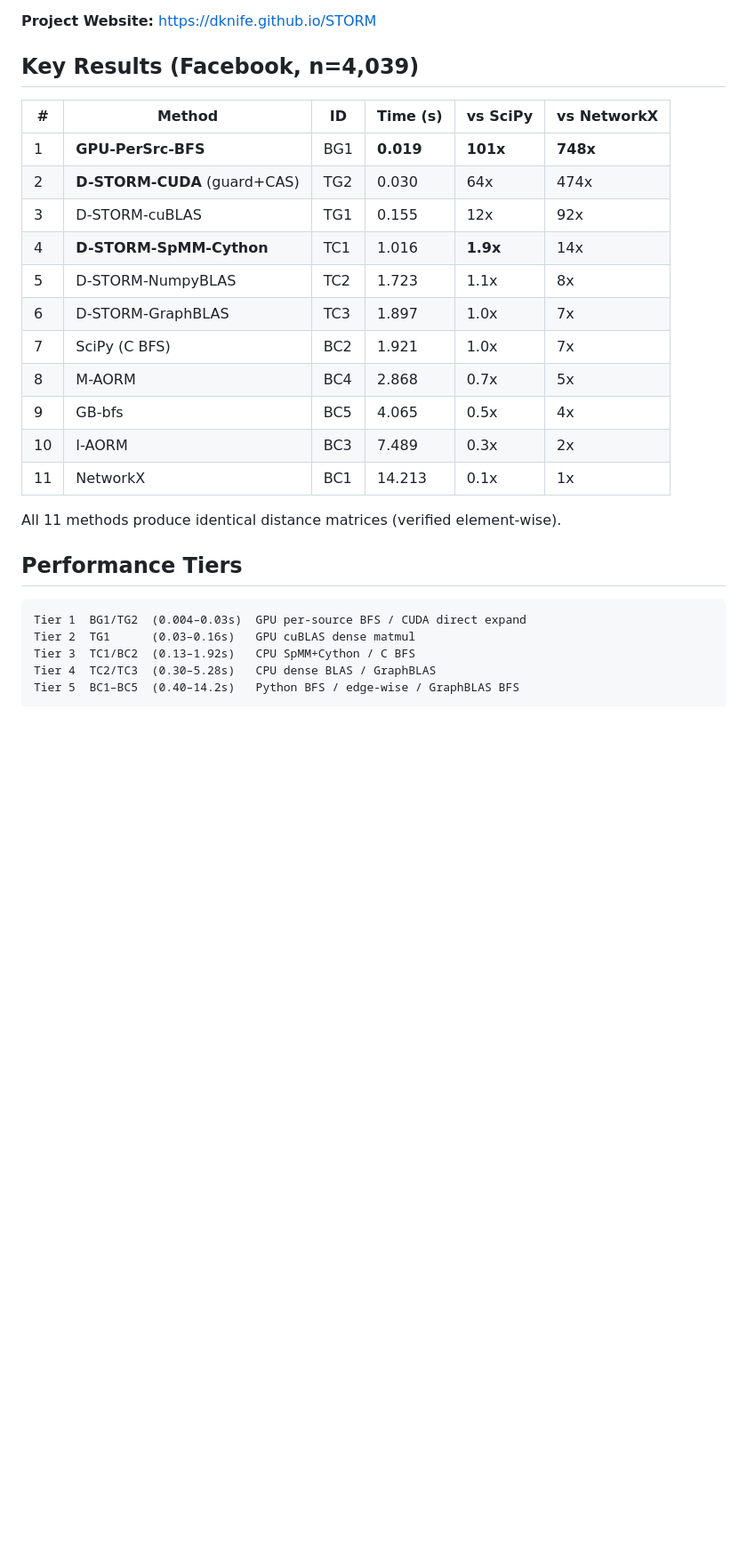
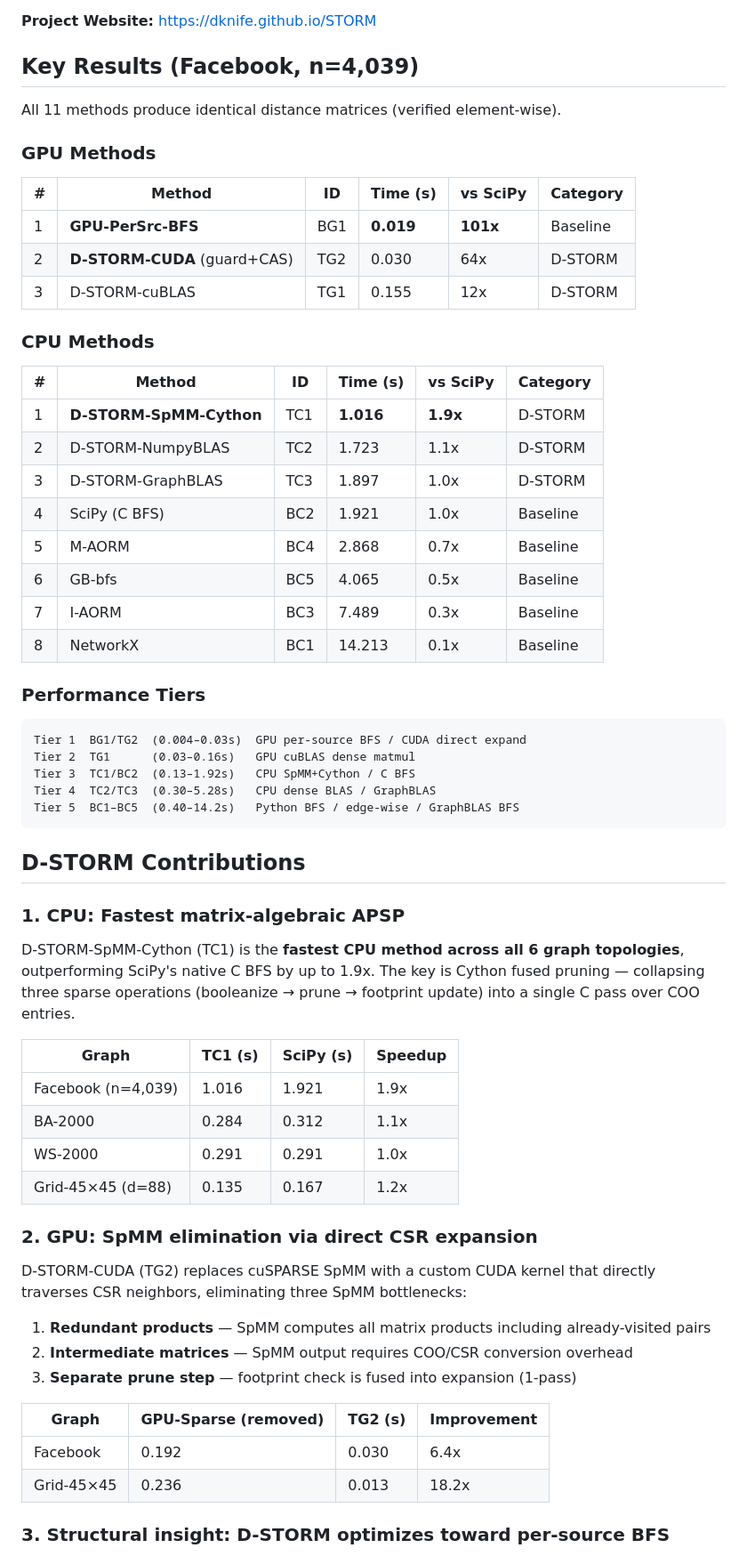
Before and after one commit to dknife/STRATA, a Markdown page: README.md, the part around one of its changes. Shown at 89% size. Drawn GitHub-style; blank space fills up the shorter version.

Commit message:
Update README: split CPU/GPU results, add D-STORM contributions section

````diff
--- a/README.md
+++ b/README.md
@@ -8,23 +8,30 @@ D-STORM extends the [AORM framework](https://ieeexplore.ieee.org/document/942454
 
 ## Key Results (Facebook, n=4,039)
 
-| # | Method | ID | Time (s) | vs SciPy | vs NetworkX |
-|---|--------|----|----------|----------|-------------|
-| 1 | **GPU-PerSrc-BFS** | BG1 | **0.019** | **101x** | **748x** |
-| 2 | **D-STORM-CUDA** (guard+CAS) | TG2 | 0.030 | 64x | 474x |
-| 3 | D-STORM-cuBLAS | TG1 | 0.155 | 12x | 92x |
-| 4 | **D-STORM-SpMM-Cython** | TC1 | 1.016 | **1.9x** | 14x |
-| 5 | D-STORM-NumpyBLAS | TC2 | 1.723 | 1.1x | 8x |
-| 6 | D-STORM-GraphBLAS | TC3 | 1.897 | 1.0x | 7x |
-| 7 | SciPy (C BFS) | BC2 | 1.921 | 1.0x | 7x |
-| 8 | M-AORM | BC4 | 2.868 | 0.7x | 5x |
-| 9 | GB-bfs | BC5 | 4.065 | 0.5x | 4x |
-| 10 | I-AORM | BC3 | 7.489 | 0.3x | 2x |
-| 11 | NetworkX | BC1 | 14.213 | 0.1x | 1x |
-
 All 11 methods produce identical distance matrices (verified element-wise).
 
-## Performance Tiers
+### GPU Methods
+
+| # | Method | ID | Time (s) | vs SciPy | Category |
+|---|--------|----|----------|----------|----------|
+| 1 | **GPU-PerSrc-BFS** | BG1 | **0.019** | **101x** | Baseline |
+| 2 | **D-STORM-CUDA** (guard+CAS) | TG2 | 0.030 | 64x | D-STORM |
+| 3 | D-STORM-cuBLAS | TG1 | 0.155 | 12x | D-STORM |
+
+### CPU Methods
+
+| # | Method | ID | Time (s) | vs SciPy | Category |
+|---|--------|----|----------|----------|----------|
+| 1 | **D-STORM-SpMM-Cython** | TC1 | **1.016** | **1.9x** | D-STORM |
+| 2 | D-STORM-NumpyBLAS | TC2 | 1.723 | 1.1x | D-STORM |
+| 3 | D-STORM-GraphBLAS | TC3 | 1.897 | 1.0x | D-STORM |
+| 4 | SciPy (C BFS) | BC2 | 1.921 | 1.0x | Baseline |
+| 5 | M-AORM | BC4 | 2.868 | 0.7x | Baseline |
+| 6 | GB-bfs | BC5 | 4.065 | 0.5x | Baseline |
+| 7 | I-AORM | BC3 | 7.489 | 0.3x | Baseline |
+| 8 | NetworkX | BC1 | 14.213 | 0.1x | Baseline |
+
+### Performance Tiers
 
 ```
 Tier 1  BG1/TG2  (0.004–0.03s)  GPU per-source BFS / CUDA direct expand
@@ -33,3 +40,32 @@ Tier 3  TC1/BC2  (0.13–1.92s)   CPU SpMM+Cython / C BFS
 Tier 4  TC2/TC3  (0.30–5.28s)   CPU dense BLAS / GraphBLAS
 Tier 5  BC1–BC5  (0.40–14.2s)   Python BFS / edge-wise / GraphBLAS BFS
 ```
+
+## D-STORM Contributions
+
+### 1. CPU: Fastest matrix-algebraic APSP
+
+D-STORM-SpMM-Cython (TC1) is the **fastest CPU method across all 6 graph topologies**, outperforming SciPy's native C BFS by up to 1.9x. The key is Cython fused pruning — collapsing three sparse operations (booleanize → prune → footprint update) into a single C pass over COO entries.
+
+| Graph | TC1 (s) | SciPy (s) | Speedup |
+|-------|---------|-----------|---------|
+| Facebook (n=4,039) | 1.016 | 1.921 | 1.9x |
+| BA-2000 | 0.284 | 0.312 | 1.1x |
+| WS-2000 | 0.291 | 0.291 | 1.0x |
+| Grid-45×45 (d=88) | 0.135 | 0.167 | 1.2x |
+
+### 2. GPU: SpMM elimination via direct CSR expansion
+
+D-STORM-CUDA (TG2) replaces cuSPARSE SpMM with a custom CUDA kernel that directly traverses CSR neighbors, eliminating three SpMM bottlenecks:
+
+1. **Redundant products** — SpMM computes all matrix products including already-visited pairs
+2. **Intermediate matrices** — SpMM output requires COO/CSR conversion overhead
+3. **Separate prune step** — footprint check is fused into expansion (1-pass)
+
+| Graph | GPU-Sparse (removed) | TG2 (s) | Improvement |
+|-------|---------------------|---------|-------------|
+| Facebook | 0.192 | 0.030 | 6.4x |
+| Grid-45×45 | 0.236 | 0.013 | 18.2x |
+
+### 3. Structural insight: D-STORM optimizes toward per-source BFS
+
````
Also changed, not shown: other parts of README.md (+18 -0 lines).
